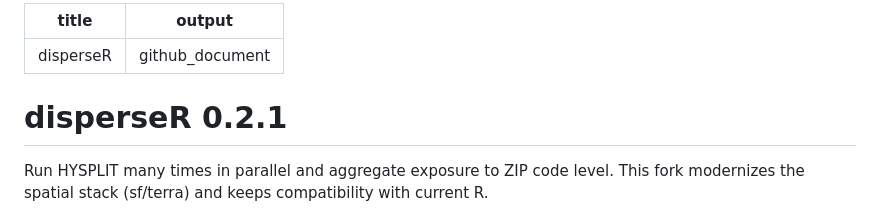
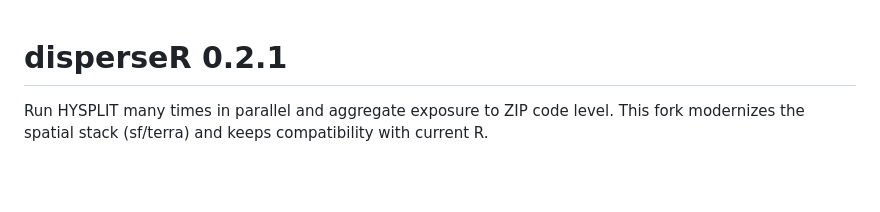
Before and after one commit to josbyb2020/disperseR-test2026, a Markdown page: README.md, the part around the change. GitHub-like rendering; blank space fills up the shorter version.

Commit message:
Fix README.md: remove YAML header from rendered output

```diff
--- a/README.md
+++ b/README.md
@@ -1,10 +1,3 @@
----
-title: "disperseR"
-output: github_document
----
-
-
-
 <!-- README.md is generated from README.Rmd. Please edit that file -->
 
 # disperseR 0.2.1
```
